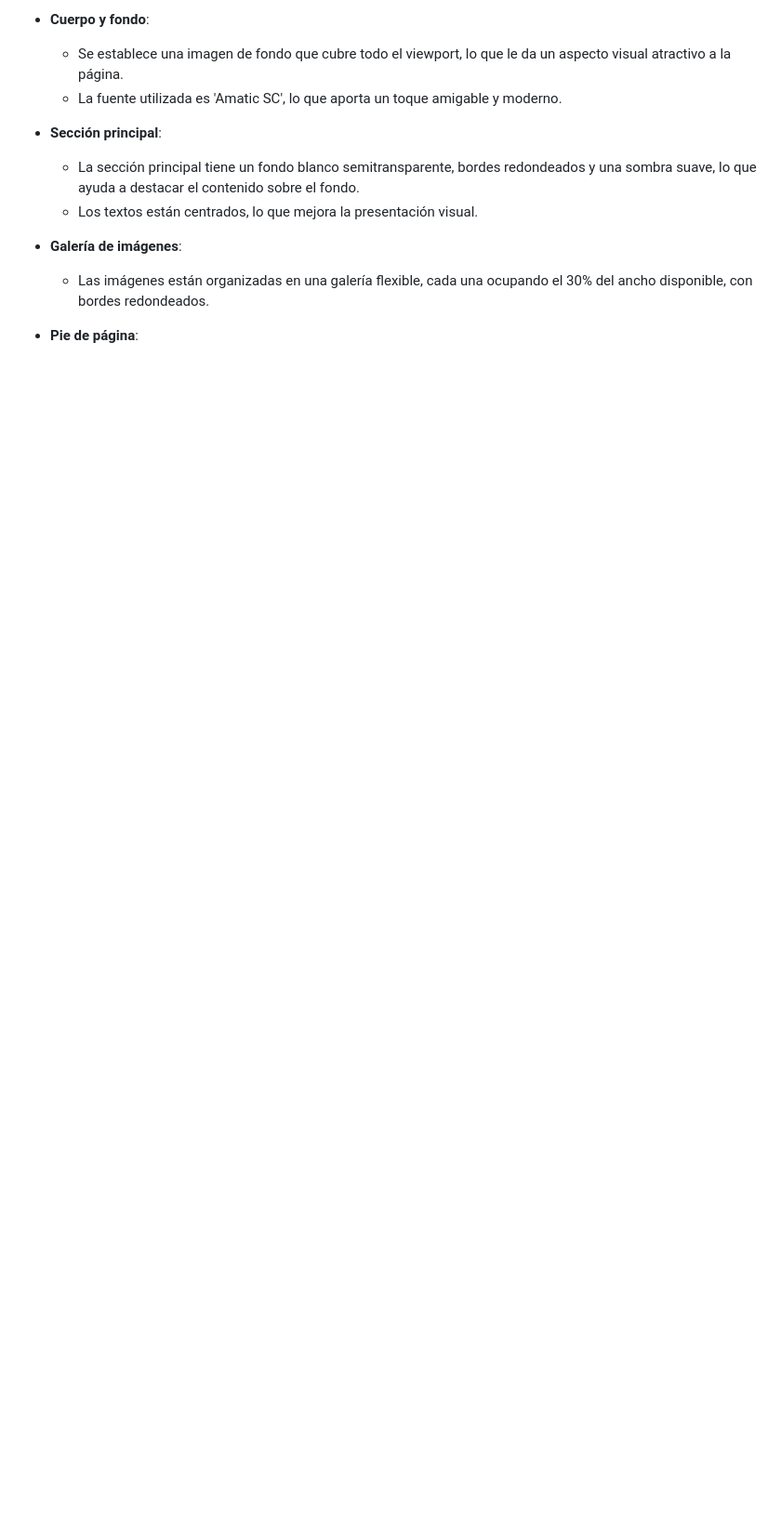
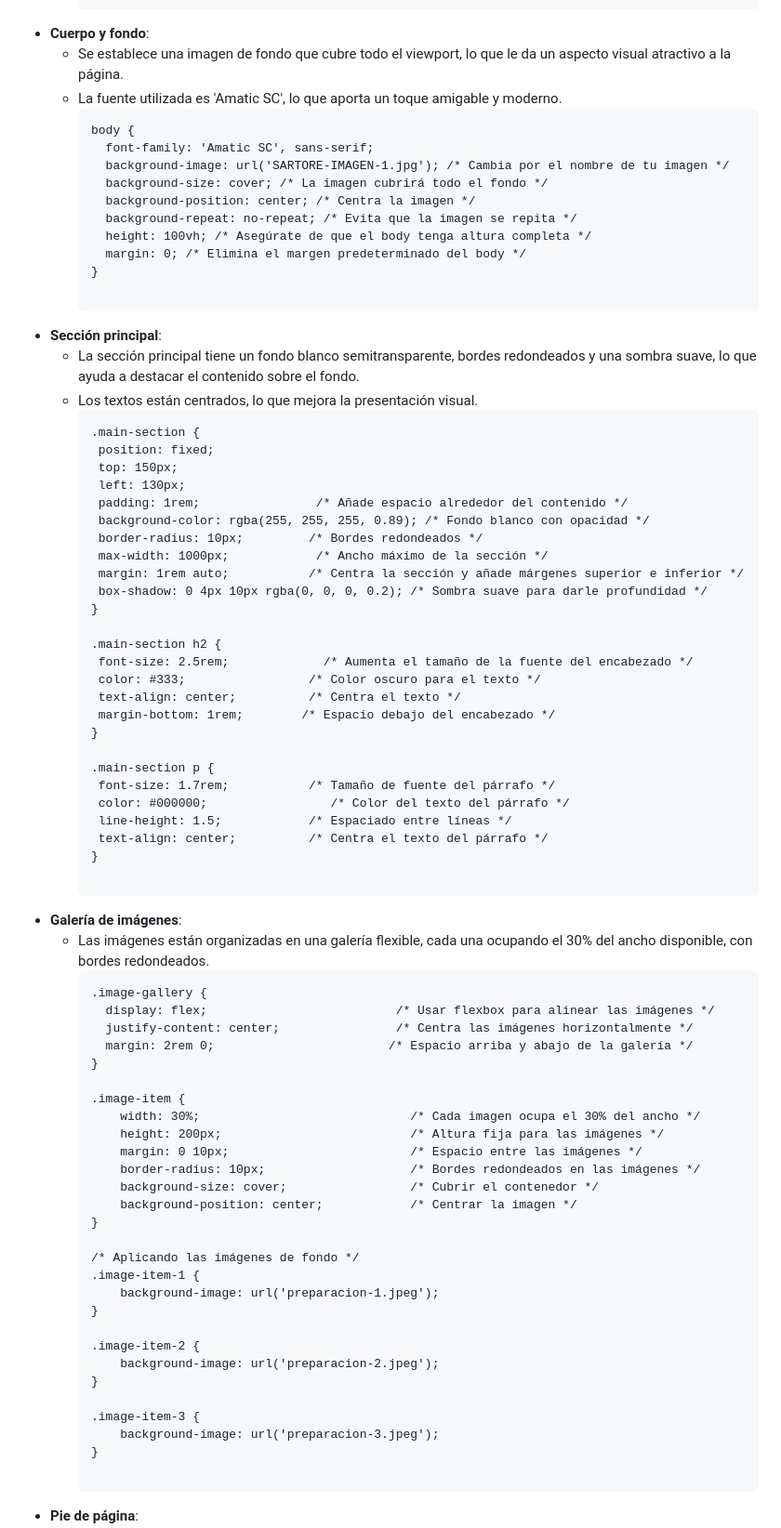
Before and after one commit to nicolle-lo-ve/SARTORE, a Markdown page: README.md, the part around one of its changes. Shown at 93% size. Rendered like a GitHub page; blank space fills up the shorter version.

````diff
--- a/README.md
+++ b/README.md
@@ -58,13 +123,77 @@ El CSS proporciona un diseño visual atractivo y funcional. A continuación, se
 - **Cuerpo y fondo**:
   - Se establece una imagen de fondo que cubre todo el viewport, lo que le da un aspecto visual atractivo a la página.
   - La fuente utilizada es 'Amatic SC', lo que aporta un toque amigable y moderno.
+    ```
+    body {
+      font-family: 'Amatic SC', sans-serif;
+      background-image: url('SARTORE-IMAGEN-1.jpg'); /* Cambia por el nombre de tu imagen */
+      background-size: cover; /* La imagen cubrirá todo el fondo */
+      background-position: center; /* Centra la imagen */
+      background-repeat: no-repeat; /* Evita que la imagen se repita */
+      height: 100vh; /* Asegúrate de que el body tenga altura completa */
+      margin: 0; /* Elimina el margen predeterminado del body */
+    }
 
 - **Sección principal**:
   - La sección principal tiene un fondo blanco semitransparente, bordes redondeados y una sombra suave, lo que ayuda a destacar el contenido sobre el fondo.
   - Los textos están centrados, lo que mejora la presentación visual.
+     ```
+    .main-section {
+      position: fixed;
+      top: 150px;
+      left: 130px;
+      padding: 1rem;                /* Añade espacio alrededor del contenido */
+      background-color: rgba(255, 255, 255, 0.89); /* Fondo blanco con opacidad */
+      border-radius: 10px;         /* Bordes redondeados */
+      max-width: 1000px;            /* Ancho máximo de la sección */
+      margin: 1rem auto;           /* Centra la sección y añade márgenes superior e inferior */
+      box-shadow: 0 4px 10px rgba(0, 0, 0, 0.2); /* Sombra suave para darle profundidad */
+    }
+
+    .main-section h2 {
+      font-size: 2.5rem;             /* Aumenta el tamaño de la fuente del encabezado */
+      color: #333;                 /* Color oscuro para el texto */
+      text-align: center;          /* Centra el texto */
+      margin-bottom: 1rem;        /* Espacio debajo del encabezado */
+    }
+
+    .main-section p {
+      font-size: 1.7rem;           /* Tamaño de fuente del párrafo */
+      color: #000000;                 /* Color del texto del párrafo */
+      line-height: 1.5;            /* Espaciado entre líneas */
+      text-align: center;          /* Centra el texto del párrafo */
+    }
 
 - **Galería de imágenes**:
   - Las imágenes están organizadas en una galería flexible, cada una ocupando el 30% del ancho disponible, con bordes redondeados.
+    ```
+    .image-gallery {
+      display: flex;                          /* Usar flexbox para alinear las imágenes */
+      justify-content: center;                /* Centra las imágenes horizontalmente */
+      margin: 2rem 0;                        /* Espacio arriba y abajo de la galería */
+    }
+
+    .image-item {
+        width: 30%;                             /* Cada imagen ocupa el 30% del ancho */
+        height: 200px;                          /* Altura fija para las imágenes */
+        margin: 0 10px;                         /* Espacio entre las imágenes */
+        border-radius: 10px;                    /* Bordes redondeados en las imágenes */
+        background-size: cover;                 /* Cubrir el contenedor */
+        background-position: center;            /* Centrar la imagen */
+    }
+
+    /* Aplicando las imágenes de fondo */
+    .image-item-1 {
+        background-image: url('preparacion-1.jpeg');
+    }
+
+    .image-item-2 {
+        background-image: url('preparacion-2.jpeg');
+    }
+
+    .image-item-3 {
+        background-image: url('preparacion-3.jpeg');
+    }
 
 - **Pie de página**:
   - Fijo en la parte inferior, asegurando que siempre esté visible. Utiliza texto blanco para contrastar con el fondo.
````
Also changed, not shown: other parts of README.md (+82 -4 lines).
